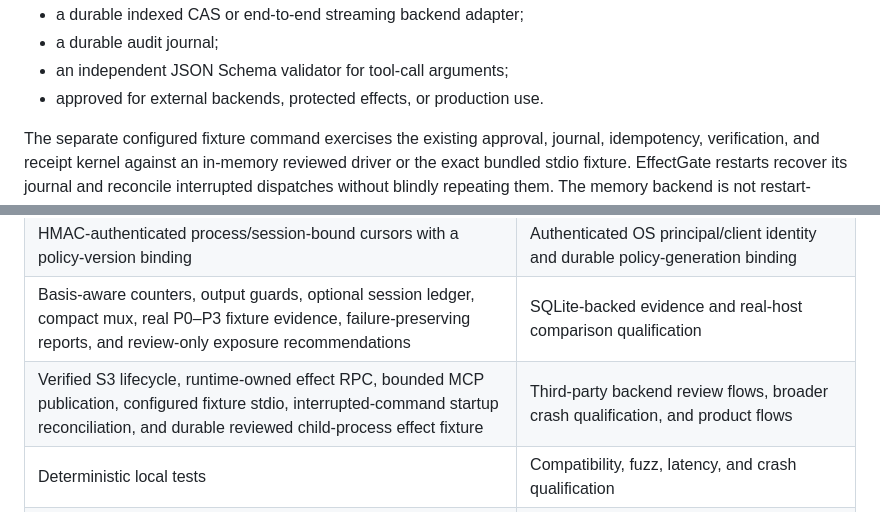
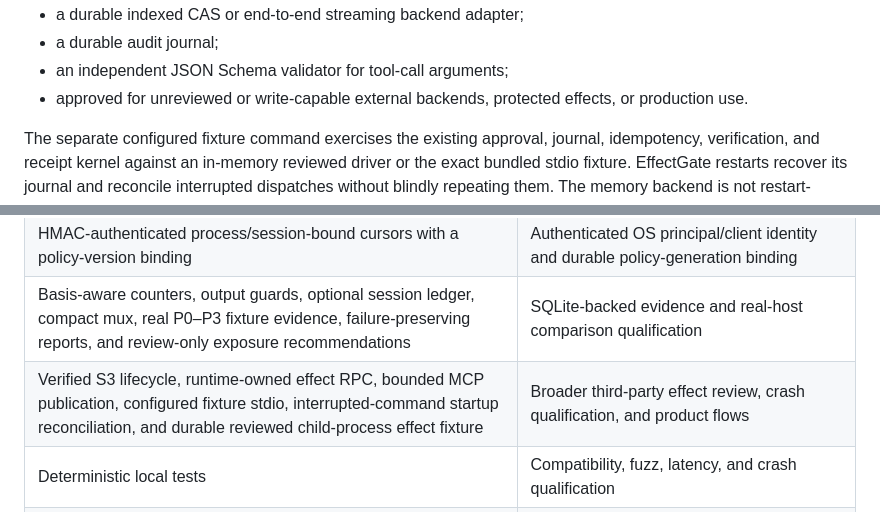
Before and after one commit to Miniks040506/EffectGate, a Markdown page: README.md, 2 parts joined by grey strips. GitHub-like rendering.

```diff
--- a/README.md
+++ b/README.md
@@ -290,7 +291,8 @@ The default `mcp serve` proxy is **not**:
 - a durable indexed CAS or end-to-end streaming backend adapter;
 - a durable audit journal;
 - an independent JSON Schema validator for tool-call arguments;
-- approved for external backends, protected effects, or production use.
+- approved for unreviewed or write-capable external backends, protected
+  effects, or production use.
 
 The separate configured fixture command exercises the existing approval,
 journal, idempotency, verification, and receipt kernel against an in-memory
@@ -579,7 +637,7 @@ The dependency-free suite directly verifies:
 | Cited paging/search/projection plus fail-closed opaque-content withholding | Ranked multi-window search, safe regex policy, streaming indexes, richer predicates, full CommonMark structure, and fuzz qualification |
 | HMAC-authenticated process/session-bound cursors with a policy-version binding | Authenticated OS principal/client identity and durable policy-generation binding |
 | Basis-aware counters, output guards, optional session ledger, compact mux, real P0–P3 fixture evidence, failure-preserving reports, and review-only exposure recommendations | SQLite-backed evidence and real-host comparison qualification |
-| Verified S3 lifecycle, runtime-owned effect RPC, bounded MCP publication, configured fixture stdio, interrupted-command startup reconciliation, and durable reviewed child-process effect fixture | Third-party backend review flows, broader crash qualification, and product flows |
+| Verified S3 lifecycle, runtime-owned effect RPC, bounded MCP publication, configured fixture stdio, interrupted-command startup reconciliation, and durable reviewed child-process effect fixture | Broader third-party effect review, crash qualification, and product flows |
 | Deterministic local tests | Compatibility, fuzz, latency, and crash qualification |
 | Sanitized public errors | Unified daemon error catalog and operator diagnostics |
 | Node.js PoC | Tested installer and supported-platform matrix |
```
Also changed, not shown: other parts of README.md (+70 -13 lines), SECURITY.md (+16 -7 lines), poc/README.md (+12 -3 lines).
